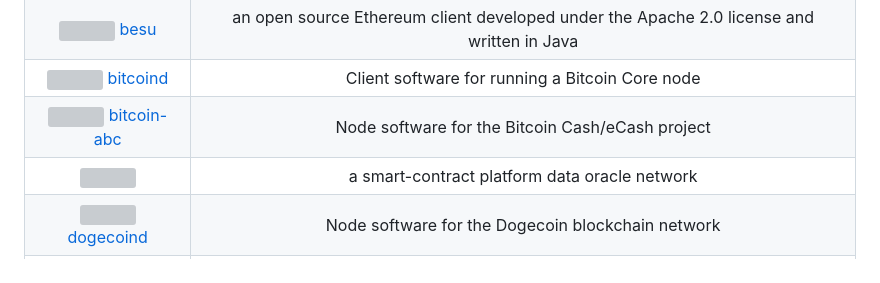
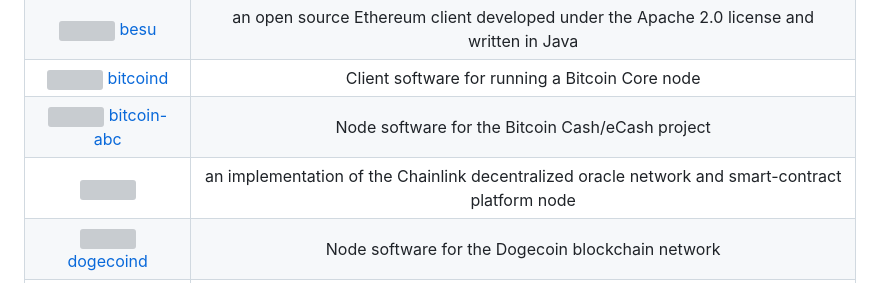
Before and after one commit to O1ahmad/operator, a Markdown page: README.md, the part around the change. GitHub-like rendering; grey boxes are pictures that could not be loaded.

Commit message:
update chainlink app description

```diff
--- a/README.md
+++ b/README.md
@@ -61,7 +61,7 @@ Checkout `v1` of the [REST API](https://github.com/0x0I/operator/tree/master/doc
 | <img src="https://envisionblockchain.com/wp-content/uploads/hyperledger-besu-320.jpg"  width="125" height="75"> [besu](https://hub.docker.com/repository/docker/0labs/besu/general) | an open source Ethereum client developed under the Apache 2.0 license and written in Java |
 | <img src="https://as2.ftcdn.net/v2/jpg/05/11/11/67/1000_F_511116703_djZ9CLaCKJQIja8iRIoZ2MThVcTbT5OS.jpg"  width="75" height="75"> [bitcoind](https://hub.docker.com/repository/docker/0labs/bitcoind/general) | Client software for running a Bitcoin Core node |
 | <img src="https://bitcoincash.org/img/green/bitcoin-cash-circle.svg"  width="60" height="60"> [bitcoin-abc](https://hub.docker.com/repository/docker/0labs/bitcoin-abcd/general) | Node software for the Bitcoin Cash/eCash project |
-| [<img src="https://cryptomode.com/wp-content/uploads/2020/08/CryptoMode-chainLink-Price-696x392.jpg"  width="150" height="100">](https://github.com/0x0I/operator/blob/master/ansible/O1labs/crypto/roles/chainlink/README.md) | a smart-contract platform data oracle network |
+| [<img src="https://cryptomode.com/wp-content/uploads/2020/08/CryptoMode-chainLink-Price-696x392.jpg"  width="150" height="100">](https://github.com/0x0I/operator/blob/master/ansible/O1labs/crypto/roles/chainlink/README.md) | an implementation of the Chainlink decentralized oracle network and smart-contract platform node |
 | <img src="https://upload.wikimedia.org/wikipedia/en/thumb/d/d0/Dogecoin_Logo.png/150px-Dogecoin_Logo.png"  width="60" height="60"> [dogecoind](https://hub.docker.com/repository/docker/0labs/dogecoind) | Node software for the Dogecoin blockchain network |
 | [<img src="https://pbs.twimg.com/profile_images/1420080204148576274/-4OFIs2x_400x400.jpg"  width="75" height="75">](https://hub.docker.com/repository/docker/0labs/erigon) | an implementation of Ethereum (execution client), on the efficiency frontier, written in Go |
 | <img src="https://upload.wikimedia.org/wikipedia/commons/thumb/6/6f/Ethereum-icon-purple.svg/1200px-Ethereum-icon-purple.svg.png"  width="75" height="75"> [geth](https://github.com/0x0I/operator/blob/master/ansible/O1labs/crypto/roles/geth/README.md) | an Ethereum blockchain client written in Go |
```
